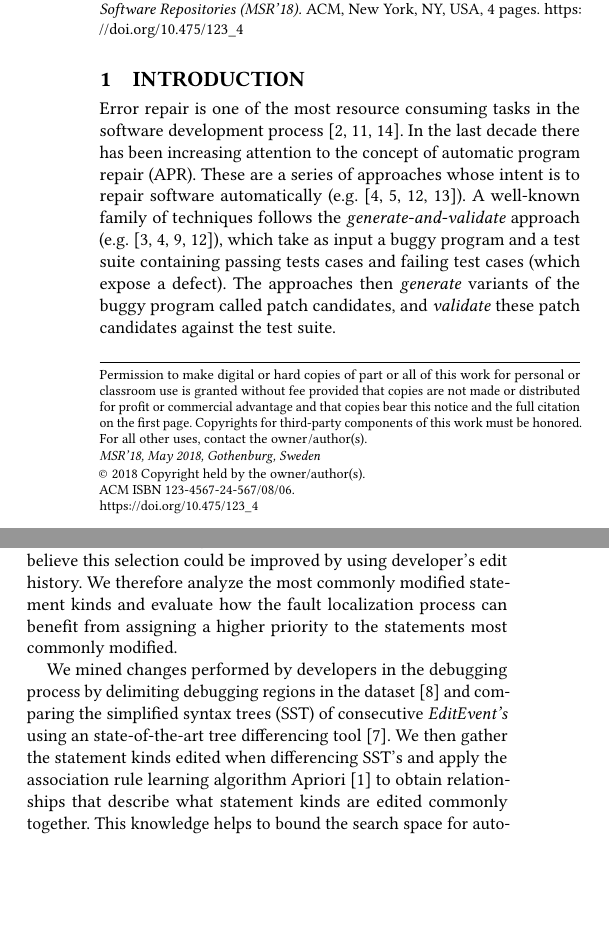
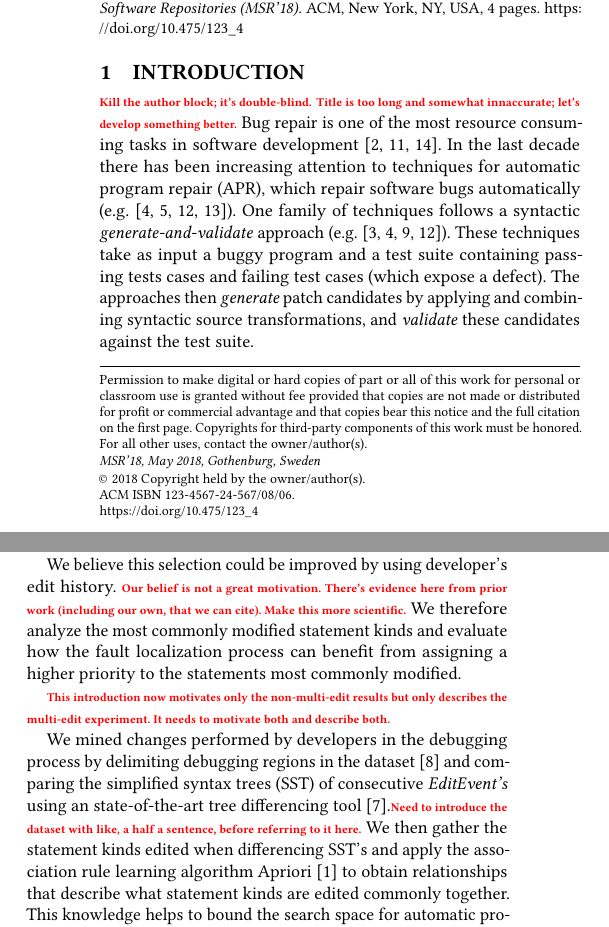
Before and after one commit to squaresLab/ChallengeMau_MSRChallenge2018, a LaTeX paper (Paper/sample-sigconf.tex): two parts of the columns of page 1 of 4, joined at a grey line, cut so that both start at the same text, the shorter picture padded with empty space. Compiled offline with pdfLaTeX.

Commit message:
todos to intro

```diff
--- a/Paper/sample-sigconf.tex
+++ b/Paper/sample-sigconf.tex
@@ -105,17 +105,19 @@ can create less and more accurate rules that fully cover 93.8\% of the testing i
 \maketitle
 
 \section{Introduction}
-Error repair is one of the most resource consuming tasks in
-the software development process~\cite{Weiss07,Tassey02,Britton13}.
+\todo{Kill the author block; it's double-blind.}
+\todo{Title is too long and somewhat innaccurate; let's develop something better.}
+Bug repair is one of the most resource consuming tasks in
+software development~\cite{Weiss07,Tassey02,Britton13}.
 In the last decade there has been increasing attention to
-the concept of automatic program repair (APR). These are a
-series of approaches whose intent is to repair software
+techniques for automatic program repair (APR), which
+repair software bugs
 automatically (e.g.~\cite{legoues12,kim2013,Weimer13,long16proph}).
-A well-known family of techniques follows the \emph{generate-and-validate}
-approach (e.g.~\cite{legoues12,kim2013,Qi13TrpAutoR,xuan16}),
-which take as input a buggy program and a test suite containing
+One family of techniques follows a syntactic \emph{generate-and-validate}
+approach (e.g.~\cite{legoues12,kim2013,Qi13TrpAutoR,xuan16}). These techniques
+take as input a buggy program and a test suite containing
 passing tests cases and failing test cases (which expose a defect).
-The approaches then \emph{generate} variants of the buggy program
-called patch candidates, and \emph{validate} these patch
+The approaches then \emph{generate}
+patch candidates by applying and combining syntactic source transformations, and \emph{validate} these
 candidates against the test suite.
 
@@ -130,2 +123,0 @@ a set of several possible statements, all of which are assigned
-the same likelihood of being selected for modification.
-Ultimately one of them is selected at random.
@@ -132,15 +131,26 @@ Ultimately one of them is selected at random.
+  do, but now the whole thread has been lost.  Add an argument here, motivate
+  multi-edit repair.  That's the real bread-and-butter of this thing.}
+
+
 We believe this selection could be improved by using
 developer's
-edit history. We therefore analyze the most commonly
+edit history. \todo{Our belief is not a great motivation.  There's evidence here
+  from prior work (including our own, that we can cite).  Make this more
+  scientific.} We therefore analyze the most commonly
 modified statement kinds and evaluate how the
 fault localization process can benefit from assigning
 a higher priority to the statements most commonly modified.
+
+\todo{This introduction now motivates only the non-multi-edit results but only
+  describes the multi-edit experiment.  It needs to motivate both and describe
+  both.}
 
 We mined changes performed by developers in the debugging
 process by delimiting debugging regions in the
 dataset~\cite{msr18challenge} and comparing the simplified syntax
 trees (SST) of consecutive \textit{EditEvent's} using an
-state-of-the-art tree differencing tool~\cite{Pawlik16Apted}.
+state-of-the-art tree differencing tool~\cite{Pawlik16Apted}.\todo{Need to
+  introduce the dataset with like, a half a sentence, before referring to it here.}
 We then gather the statement kinds edited when
 differencing SST's and apply the association
 rule learning algorithm Apriori~\cite{Agrawal94}
```
Also changed, not shown: Paper/sample-sigconf.tex (15 more changed lines).
